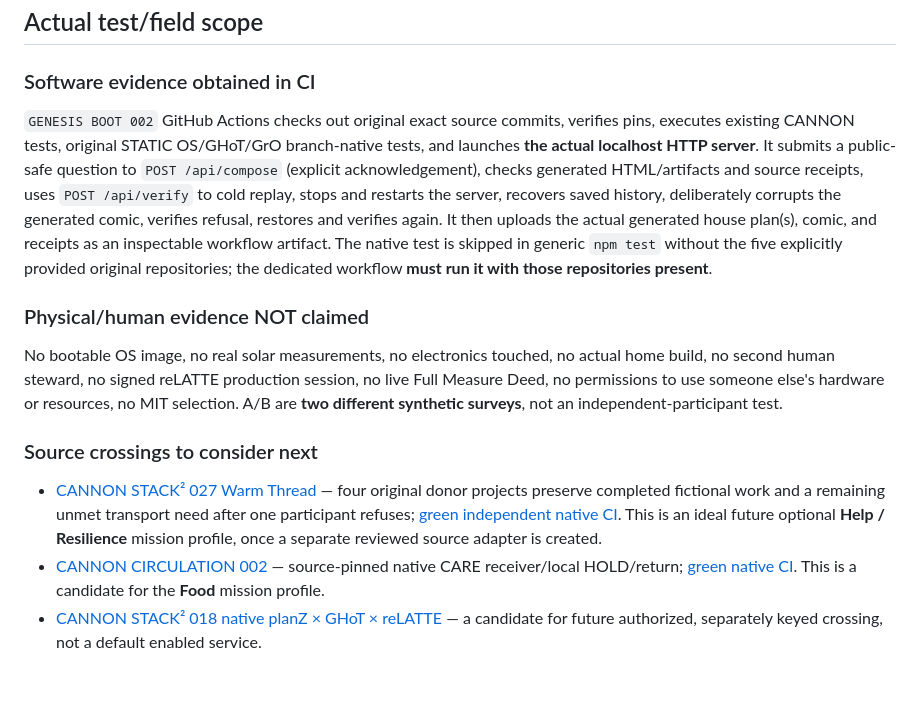
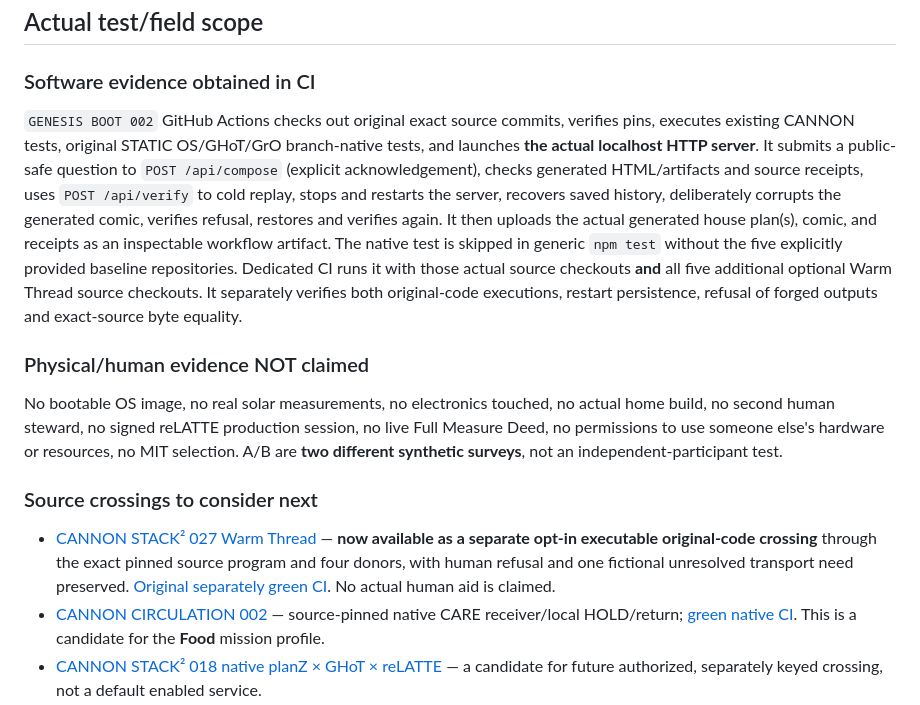
Before and after one commit to the-static-collective/CANNON, a Markdown page: docs/GENESIS-BOOT-002.md, the part around one of its changes. Drawn GitHub-style; blank space fills up the shorter version.

```diff
--- a/docs/GENESIS-BOOT-002.md
+++ b/docs/GENESIS-BOOT-002.md
@@ -39,7 +62,7 @@ The output directory is a *local artifact vault*, not a general network file ser
 
 ### Software evidence obtained in CI
 
-`GENESIS BOOT 002` GitHub Actions checks out original exact source commits, verifies pins, executes existing CANNON tests, original STATIC OS/GHoT/GrO branch-native tests, and launches **the actual localhost HTTP server**. It submits a public-safe question to `POST /api/compose` (explicit acknowledgement), checks generated HTML/artifacts and source receipts, uses `POST /api/verify` to cold replay, stops and restarts the server, recovers saved history, deliberately corrupts the generated comic, verifies refusal, restores and verifies again. It then uploads the actual generated house plan(s), comic, and receipts as an inspectable workflow artifact. The native test is skipped in generic `npm test` without the five explicitly provided original repositories; the dedicated workflow **must run it with those repositories present**.
+`GENESIS BOOT 002` GitHub Actions checks out original exact source commits, verifies pins, executes existing CANNON tests, original STATIC OS/GHoT/GrO branch-native tests, and launches **the actual localhost HTTP server**. It submits a public-safe question to `POST /api/compose` (explicit acknowledgement), checks generated HTML/artifacts and source receipts, uses `POST /api/verify` to cold replay, stops and restarts the server, recovers saved history, deliberately corrupts the generated comic, verifies refusal, restores and verifies again. It then uploads the actual generated house plan(s), comic, and receipts as an inspectable workflow artifact. The native test is skipped in generic `npm test` without the five explicitly provided baseline repositories. Dedicated CI runs it with those actual source checkouts **and** all five additional optional Warm Thread source checkouts. It separately verifies both original-code executions, restart persistence, refusal of forged outputs and exact-source byte equality.
 
 ### Physical/human evidence NOT claimed
 
@@ -47,7 +70,7 @@ No bootable OS image, no real solar measurements, no electronics touched, no act
 
 ### Source crossings to consider next
 
-- [CANNON STACK² 027 Warm Thread](https://github.com/the-static-collective/CANNON/pull/32) — four original donor projects preserve completed fictional work and a remaining unmet transport need after one participant refuses; [green independent native CI](https://github.com/the-static-collective/CANNON/actions/runs/39825842178). This is an ideal future optional **Help / Resilience** mission profile, once a separate reviewed source adapter is created.
+- [CANNON STACK² 027 Warm Thread](https://github.com/the-static-collective/CANNON/pull/32) — **now available as a separate opt-in executable original-code crossing** through the exact pinned source program and four donors, with human refusal and one fictional unresolved transport need preserved. [Original separately green CI](https://github.com/the-static-collective/CANNON/actions/runs/39825842178). No actual human aid is claimed.
 - [CANNON CIRCULATION 002](https://github.com/the-static-collective/CANNON/pull/35) — source-pinned native CARE receiver/local HOLD/return; [green native CI](https://github.com/the-static-collective/CANNON/actions/runs/39832959648). This is a candidate for the **Food** mission profile.
 - [CANNON STACK² 018 native planZ × GHoT × reLATTE](https://github.com/the-static-collective/CANNON/actions/runs/39838625999) — a candidate for future authorized, separately keyed crossing, not a default enabled service.
 - [CANNON GENESIS BOOT 001](https://github.com/the-static-collective/CANNON/pull/38) — the executable source substrate used by this console.
```
Also changed, not shown: other parts of docs/GENESIS-BOOT-002.md (+24 -1 lines).
